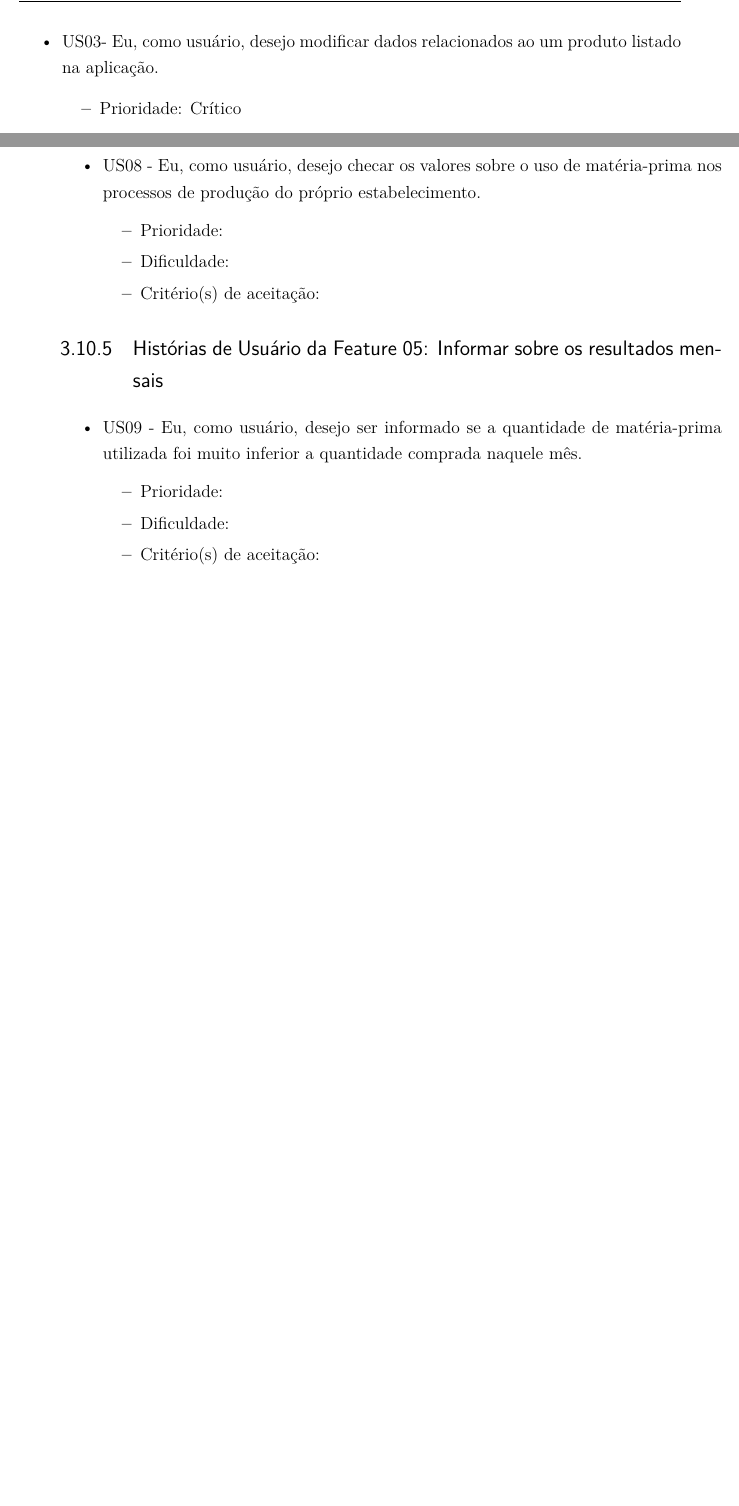
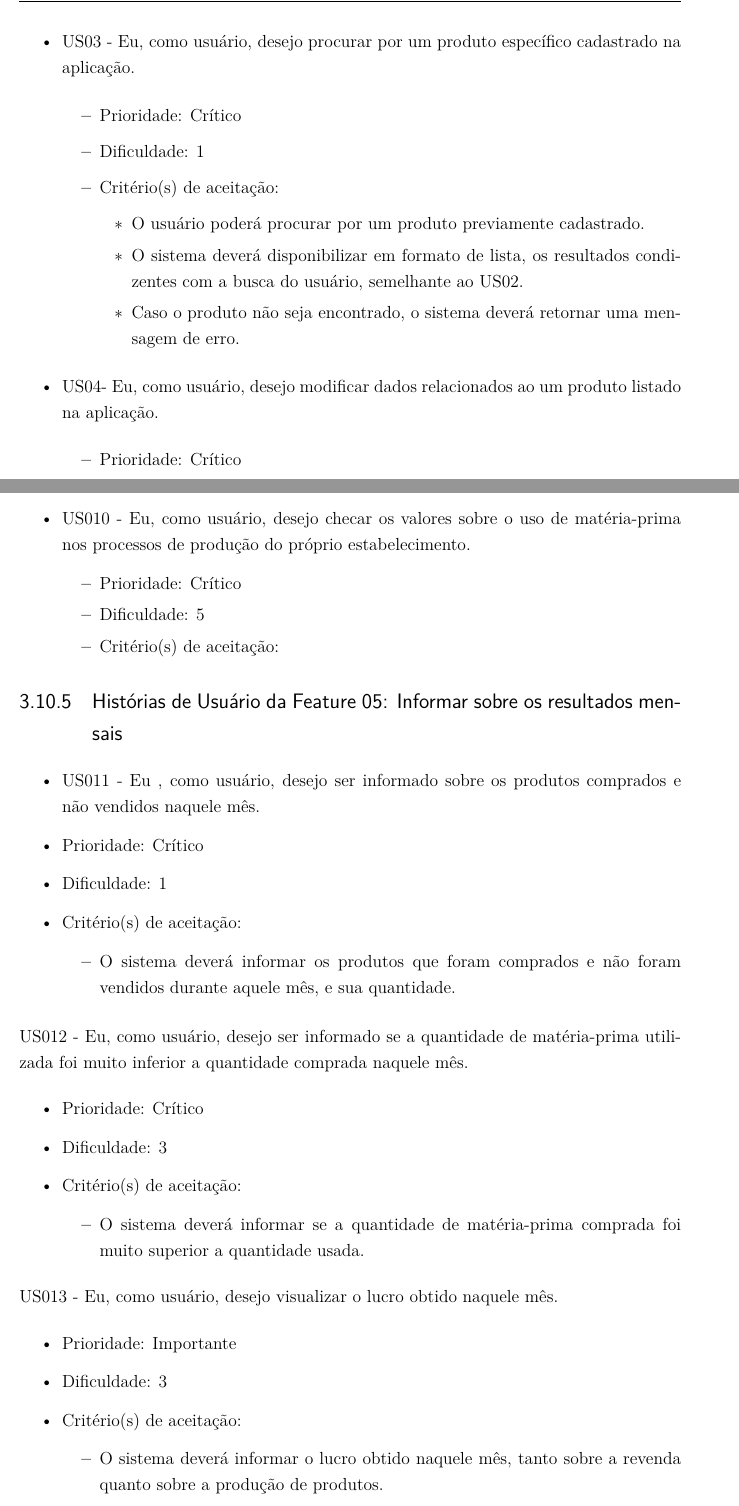
Before and after one commit to gabrielrf97/relatorio2_requisitos, a LaTeX thesis (main.tex, which reads editaveis/processo.tex): two parts of pages 18 and 19 of 39 before the commit and two parts of pages 18 and 20 of 41 after it, joined at a grey line, cut at the place of the change, the shorter picture padded with empty space. Compiled offline with pdfLaTeX.

Commit message:
More progress on US

```diff
--- a/editaveis/processo.tex
+++ b/editaveis/processo.tex
@@ -179,7 +179,19 @@ Nessa tarefa foram desmembradas as features em histórias de usuário, onde cada
 			\end{itemize}
 		\end{itemize}
 
-\item US03- Eu, como usuário, desejo modificar dados relacionados ao um produto listado na aplicação.
+\item US03 - Eu, como usuário, desejo procurar por um produto específico cadastrado na aplicação.
+    \begin{itemize}
+    \item Prioridade: Crítico
+    \item Dificuldade: 1
+    \item Critério(s) de aceitação:
+		  \begin{itemize}
+			  \item O usuário poderá procurar por um produto previamente cadastrado.
+				\item O sistema deverá disponibilizar em formato de lista, os resultados condizentes com a busca do usuário, semelhante ao US02.
+				\item Caso o produto não seja encontrado, o sistema deverá retornar uma mensagem de erro.
+			\end{itemize}
+		\end{itemize}
+
+\item US04- Eu, como usuário, desejo modificar dados relacionados ao um produto listado na aplicação.
     \begin{itemize}
     \item Prioridade: Crítico
     \item Dificuldade: 1
@@ -209 +231,2 @@ Nessa tarefa foram desmembradas as features em histórias de usuário, onde cada
     \begin{itemize}
+    \item Prioridade: Importante
@@ -240,10 +276,10 @@ Nessa tarefa foram desmembradas as features em histórias de usuário, onde cada
 
 \begin{itemize}
 
-\item US08 - Eu, como usuário, desejo checar os valores sobre o uso de matéria-prima nos processos de produção do próprio estabelecimento.
+\item US010 - Eu, como usuário, desejo checar os valores sobre o uso de matéria-prima nos processos de produção do próprio estabelecimento.
     \begin{itemize}
-    \item Prioridade:
-    \item Dificuldade:
+    \item Prioridade: Crítico
+    \item Dificuldade: 5
     \item Critério(s) de aceitação:
     \end{itemize}
 
@@ -255,12 +291,35 @@ Nessa tarefa foram desmembradas as features em histórias de usuário, onde cada
 
 \begin{itemize}
 
-\item US09 - Eu, como usuário, desejo ser informado se a quantidade de matéria-prima utilizada foi muito inferior a quantidade comprada naquele mês.
+
+\item US011 - Eu , como usuário, desejo ser informado sobre os produtos comprados e não vendidos naquele mês.
+  \item Prioridade: Crítico
+    \item Dificuldade: 1
+		  \item Critério(s) de aceitação:
+			\begin{itemize}
+				\item O sistema deverá informar os produtos que foram comprados e não foram vendidos durante aquele mês, e sua quantidade.
+			\end{itemize}
+    \end{itemize}
+
+\item US012 - Eu, como usuário, desejo ser informado se a quantidade de matéria-prima utilizada foi muito inferior a quantidade comprada naquele mês.
     \begin{itemize}
-    \item Prioridade:
-    \item Dificuldade:
-    \item Critério(s) de aceitação:
+    \item Prioridade: Crítico
+    \item Dificuldade: 3
+		  \item Critério(s) de aceitação:
+			\begin{itemize}
+				\item O sistema deverá informar se a quantidade de matéria-prima comprada foi muito superior a quantidade usada.
+			\end{itemize}
     \end{itemize}
+
+		\item US013 - Eu, como usuário, desejo visualizar o lucro obtido naquele mês.
+		\begin{itemize}
+		\item Prioridade: Importante
+		\item Dificuldade: 3
+			\item Critério(s) de aceitação:
+			\begin{itemize}
+				\item O sistema deverá informar o lucro obtido naquele mês, tanto sobre a revenda quanto sobre a produção de produtos.
+			\end{itemize}
+		\end{itemize}
 
 
 \end{itemize}
```
Also changed, not shown: editaveis/processo.tex (39 more changed lines).
